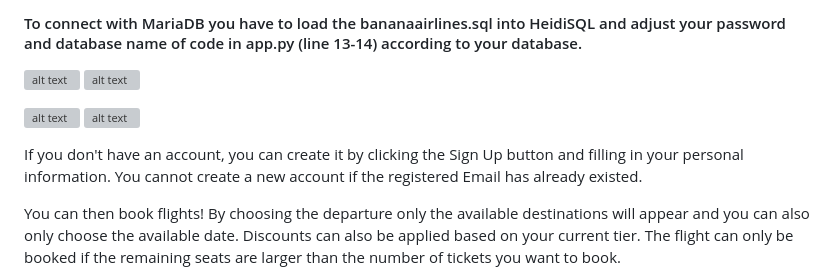
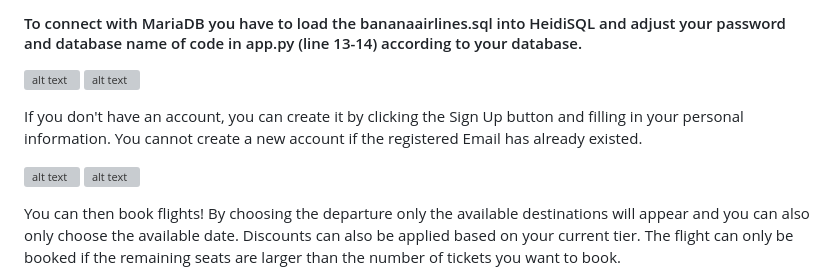
Before and after one commit to goviet2002/BananaAirlines, a Markdown page: README.md, the part around the change. Rendered like a GitHub page; grey boxes are pictures that could not be loaded.

```diff
--- a/README.md
+++ b/README.md
@@ -5,10 +5,10 @@
 ![alt text](https://github.com/goviet2002/BananaAirlines/blob/e406b9695f86b95e452532eb1d4ba29d0dd494f9/static/images/overview/main.png)
 ![alt text](https://github.com/goviet2002/BananaAirlines/blob/05a2c72bef380e427b55377787d117a12c86b3d8/static/images/overview/tier.png)
 
+If you don't have an account, you can create it by clicking the Sign Up button and filling in your personal information. You cannot create a new account if the registered Email has already existed.
+
 ![alt text](https://github.com/goviet2002/BananaAirlines/blob/37acba087a9aa2e22d92e92d46289ddfb122f938/static/images/overview/login.png)
 ![alt text](https://github.com/goviet2002/BananaAirlines/blob/37acba087a9aa2e22d92e92d46289ddfb122f938/static/images/overview/signup.png)
-
-If you don't have an account, you can create it by clicking the Sign Up button and filling in your personal information. You cannot create a new account if the registered Email has already existed.
 
 You can then book flights! By choosing the departure only the available destinations will appear and you can also only choose the available date. Discounts can also be applied based on your current tier. The flight can only be booked if the remaining seats are larger than the number of tickets you want to book.
 
```
